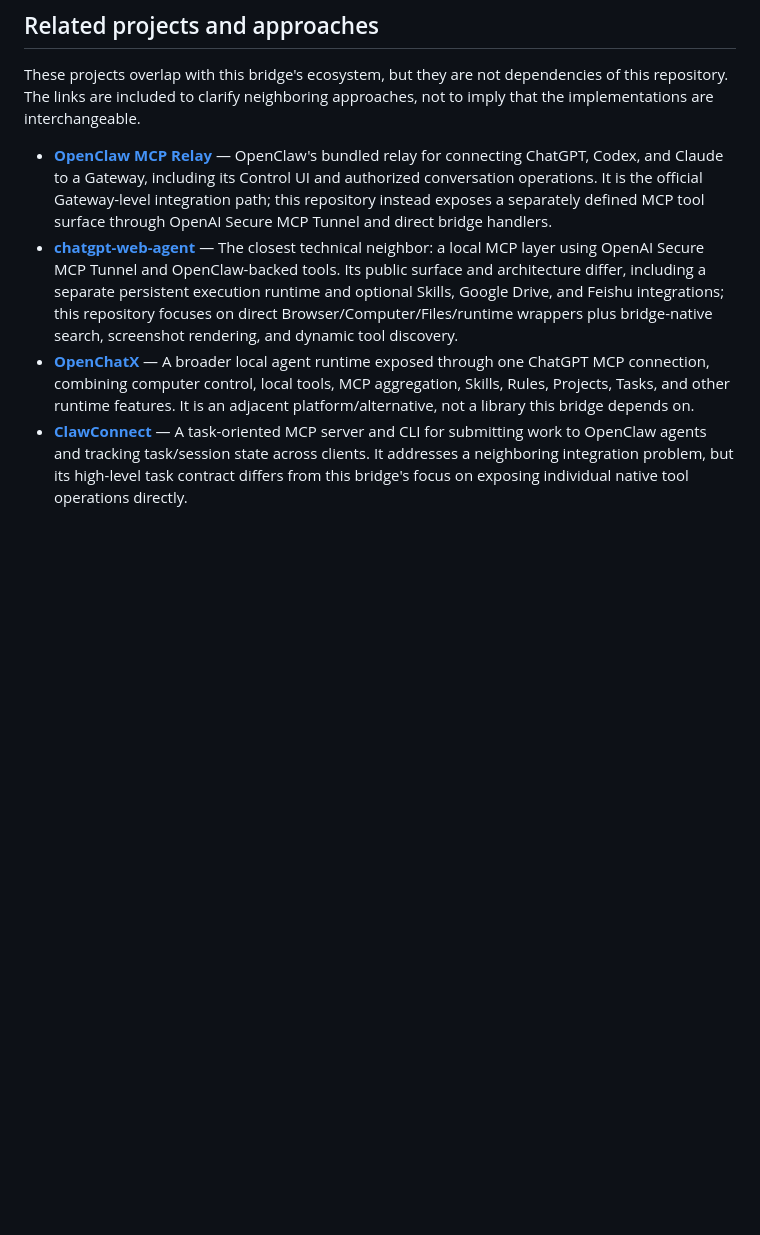
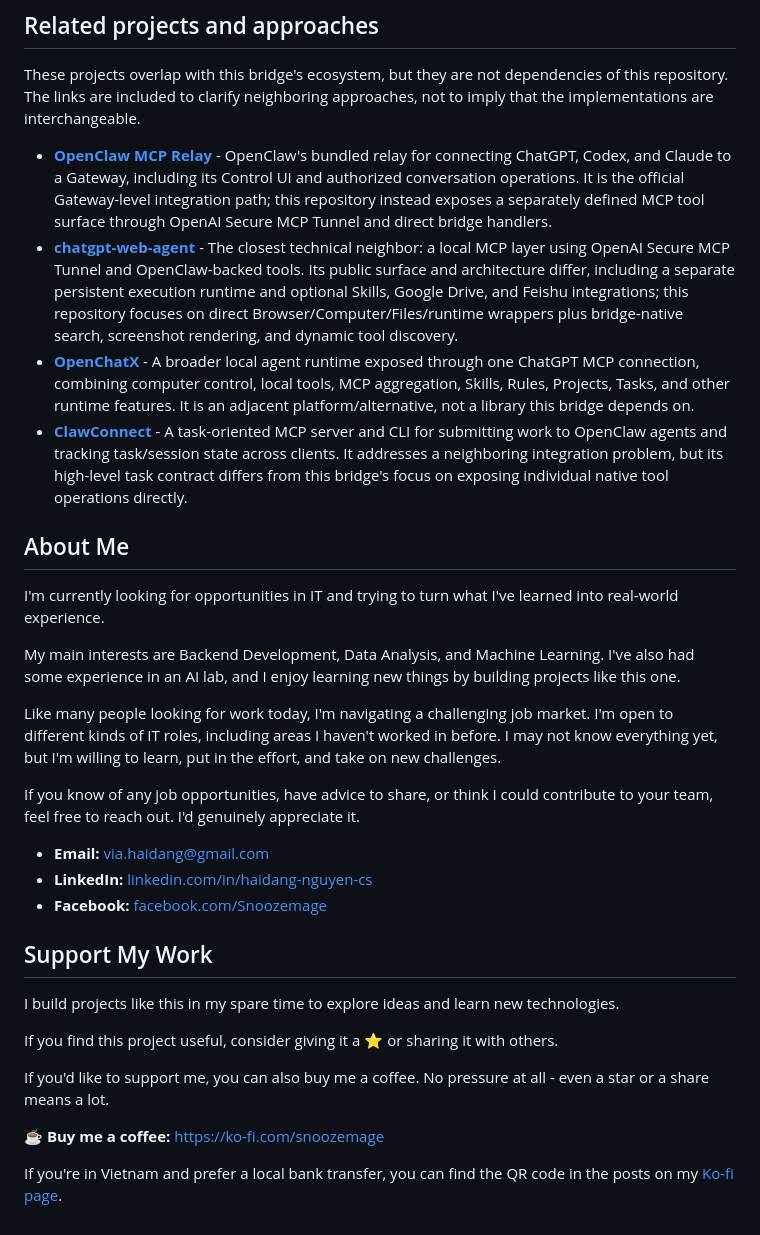
Before and after one commit to Snoozemage/chatgpt-openclaw-direct-tools, a Markdown page: README.md, the part around the change. GitHub-like rendering; blank space fills up the shorter version.

Commit message:
docs(readme): add author and support sections

```diff
--- a/README.md
+++ b/README.md
@@ -275,7 +275,33 @@ Static checks cover JavaScript and PowerShell syntax plus selected architecture/
 
 These projects overlap with this bridge's ecosystem, but they are not dependencies of this repository. The links are included to clarify neighboring approaches, not to imply that the implementations are interchangeable.
 
-- **[OpenClaw MCP Relay](https://docs.openclaw.ai/plugins/mcp-relay)** — OpenClaw's bundled relay for connecting ChatGPT, Codex, and Claude to a Gateway, including its Control UI and authorized conversation operations. It is the official Gateway-level integration path; this repository instead exposes a separately defined MCP tool surface through OpenAI Secure MCP Tunnel and direct bridge handlers.
-- **[chatgpt-web-agent](https://github.com/AxelHu/chatgpt-web-agent)** — The closest technical neighbor: a local MCP layer using OpenAI Secure MCP Tunnel and OpenClaw-backed tools. Its public surface and architecture differ, including a separate persistent execution runtime and optional Skills, Google Drive, and Feishu integrations; this repository focuses on direct Browser/Computer/Files/runtime wrappers plus bridge-native search, screenshot rendering, and dynamic tool discovery.
-- **[OpenChatX](https://github.com/XiaoPuOuO/openchatx-mcp)** — A broader local agent runtime exposed through one ChatGPT MCP connection, combining computer control, local tools, MCP aggregation, Skills, Rules, Projects, Tasks, and other runtime features. It is an adjacent platform/alternative, not a library this bridge depends on.
-- **[ClawConnect](https://github.com/lambda-curry/clawconnect)** — A task-oriented MCP server and CLI for submitting work to OpenClaw agents and tracking task/session state across clients. It addresses a neighboring integration problem, but its high-level task contract differs from this bridge's focus on exposing individual native tool operations directly.
+- **[OpenClaw MCP Relay](https://docs.openclaw.ai/plugins/mcp-relay)** - OpenClaw's bundled relay for connecting ChatGPT, Codex, and Claude to a Gateway, including its Control UI and authorized conversation operations. It is the official Gateway-level integration path; this repository instead exposes a separately defined MCP tool surface through OpenAI Secure MCP Tunnel and direct bridge handlers.
+- **[chatgpt-web-agent](https://github.com/AxelHu/chatgpt-web-agent)** - The closest technical neighbor: a local MCP layer using OpenAI Secure MCP Tunnel and OpenClaw-backed tools. Its public surface and architecture differ, including a separate persistent execution runtime and optional Skills, Google Drive, and Feishu integrations; this repository focuses on direct Browser/Computer/Files/runtime wrappers plus bridge-native search, screenshot rendering, and dynamic tool discovery.
+- **[OpenChatX](https://github.com/XiaoPuOuO/openchatx-mcp)** - A broader local agent runtime exposed through one ChatGPT MCP connection, combining computer control, local tools, MCP aggregation, Skills, Rules, Projects, Tasks, and other runtime features. It is an adjacent platform/alternative, not a library this bridge depends on.
+- **[ClawConnect](https://github.com/lambda-curry/clawconnect)** - A task-oriented MCP server and CLI for submitting work to OpenClaw agents and tracking task/session state across clients. It addresses a neighboring integration problem, but its high-level task contract differs from this bridge's focus on exposing individual native tool operations directly.
+
+## About Me
+
+I'm currently looking for opportunities in IT and trying to turn what I've learned into real-world experience.
+
+My main interests are Backend Development, Data Analysis, and Machine Learning. I've also had some experience in an AI lab, and I enjoy learning new things by building projects like this one.
+
+Like many people looking for work today, I'm navigating a challenging job market. I'm open to different kinds of IT roles, including areas I haven't worked in before. I may not know everything yet, but I'm willing to learn, put in the effort, and take on new challenges.
+
+If you know of any job opportunities, have advice to share, or think I could contribute to your team, feel free to reach out. I'd genuinely appreciate it.
+
+- **Email:** [via.haidang@gmail.com](mailto:via.haidang@gmail.com)
+- **LinkedIn:** [linkedin.com/in/haidang-nguyen-cs](https://www.linkedin.com/in/haidang-nguyen-cs/)
+- **Facebook:** [facebook.com/Snoozemage](https://www.facebook.com/Snoozemage/)
+
+## Support My Work
+
+I build projects like this in my spare time to explore ideas and learn new technologies.
+
+If you find this project useful, consider giving it a ⭐ or sharing it with others.
+
+If you'd like to support me, you can also buy me a coffee. No pressure at all - even a star or a share means a lot.
+
+☕ **Buy me a coffee:** https://ko-fi.com/snoozemage
+
+If you're in Vietnam and prefer a local bank transfer, you can find the QR code in the posts on my [Ko-fi page](https://ko-fi.com/snoozemage).
```
